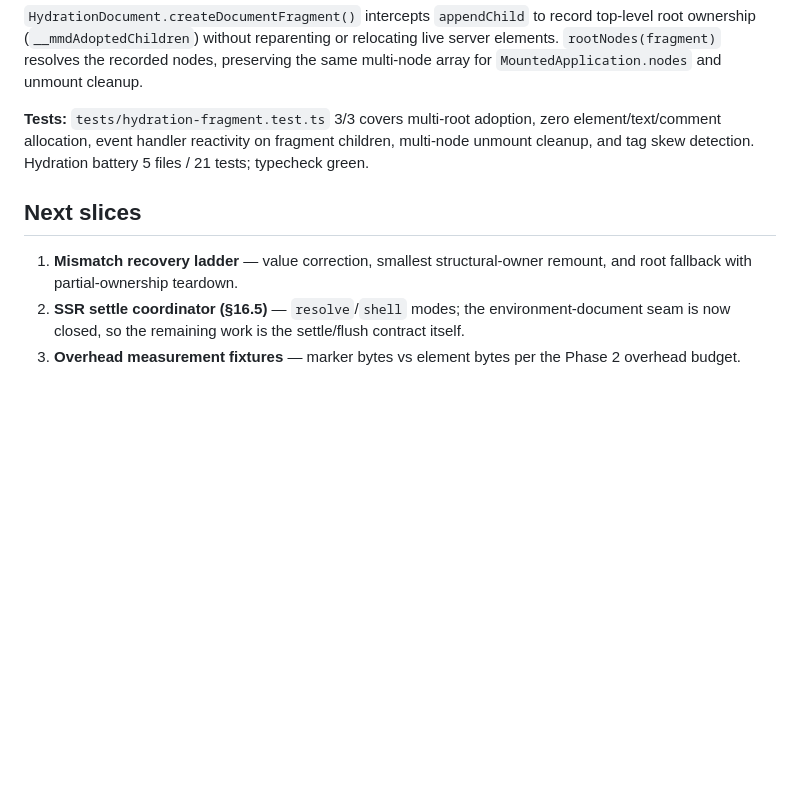
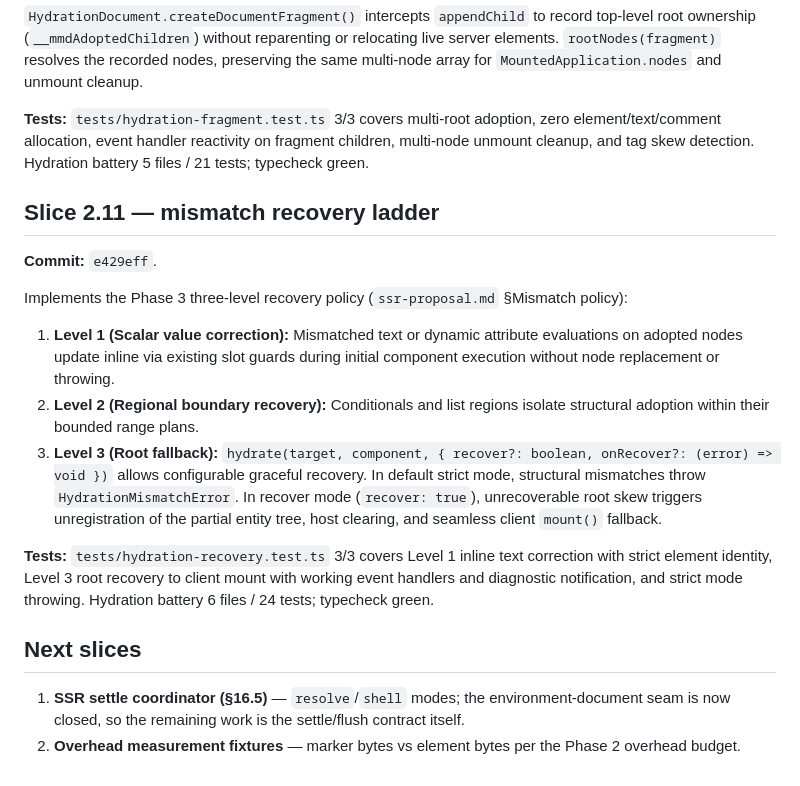
Before and after one commit to snrraptopack/memo-exp, a Markdown page: ssr.md, the part around the change. GitHub-like rendering; blank space fills up the shorter version.

Commit message:
docs(ssr): log mismatch recovery ladder slice

```diff
--- a/ssr.md
+++ b/ssr.md
@@ -786,12 +786,31 @@ zero element/text/comment allocation, event handler reactivity on fragment
 children, multi-node unmount cleanup, and tag skew detection. Hydration battery
 5 files / 21 tests; typecheck green.
 
+## Slice 2.11 — mismatch recovery ladder
+
+**Commit:** `e429eff`.
+
+Implements the Phase 3 three-level recovery policy (`ssr-proposal.md` §Mismatch policy):
+1. **Level 1 (Scalar value correction):** Mismatched text or dynamic attribute
+   evaluations on adopted nodes update inline via existing slot guards during
+   initial component execution without node replacement or throwing.
+2. **Level 2 (Regional boundary recovery):** Conditionals and list regions
+   isolate structural adoption within their bounded range plans.
+3. **Level 3 (Root fallback):** `hydrate(target, component, { recover?: boolean, onRecover?: (error) => void })`
+   allows configurable graceful recovery. In default strict mode, structural
+   mismatches throw `HydrationMismatchError`. In recover mode (`recover: true`),
+   unrecoverable root skew triggers unregistration of the partial entity tree,
+   host clearing, and seamless client `mount()` fallback.
+
+**Tests:** `tests/hydration-recovery.test.ts` 3/3 covers Level 1 inline text
+correction with strict element identity, Level 3 root recovery to client mount
+with working event handlers and diagnostic notification, and strict mode throwing.
+Hydration battery 6 files / 24 tests; typecheck green.
+
 ## Next slices
 
-1. **Mismatch recovery ladder** — value correction, smallest structural-owner
-   remount, and root fallback with partial-ownership teardown.
-2. **SSR settle coordinator (§16.5)** — `resolve`/`shell` modes; the
+1. **SSR settle coordinator (§16.5)** — `resolve`/`shell` modes; the
    environment-document seam is now closed, so the remaining work is the
    settle/flush contract itself.
-3. **Overhead measurement fixtures** — marker bytes vs element bytes per
+2. **Overhead measurement fixtures** — marker bytes vs element bytes per
    the Phase 2 overhead budget.
```
